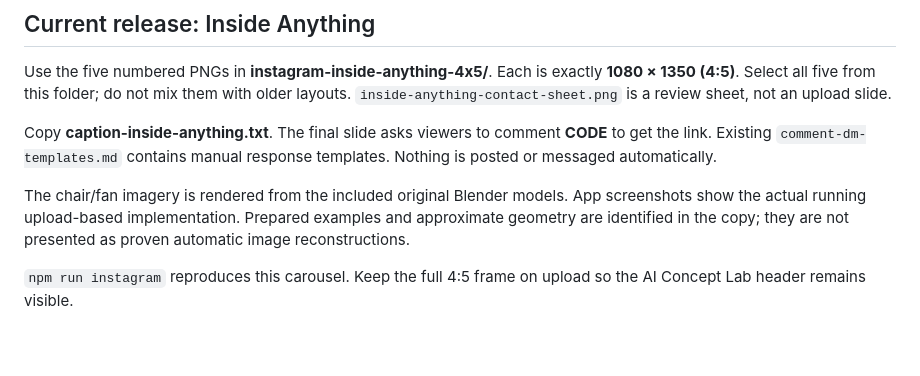
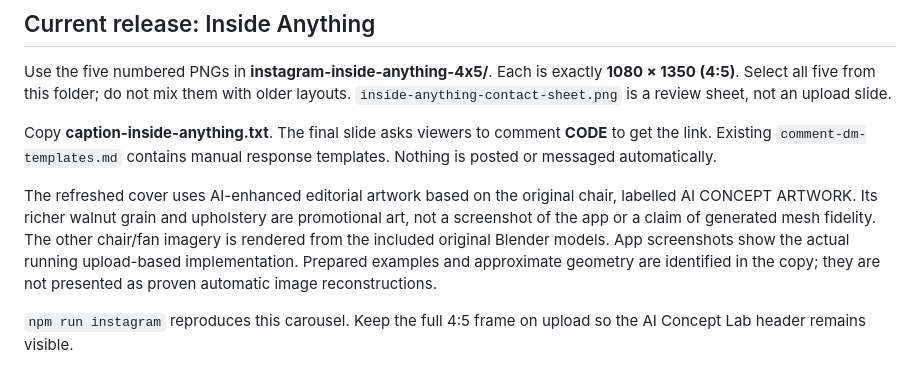
Before and after one commit to aiconceptlab/3d-lab-005-inside-the-shot, a Markdown page: marketing/README.md, the part around the change. GitHub-like rendering; blank space fills up the shorter version.

Commit message:
Refresh Instagram cover with cinematic walnut concept artwork

```diff
--- a/marketing/README.md
+++ b/marketing/README.md
@@ -6,7 +6,7 @@ Use the five numbered PNGs in **instagram-inside-anything-4x5/**. Each is exactl
 
 Copy **caption-inside-anything.txt**. The final slide asks viewers to comment **CODE** to get the link. Existing `comment-dm-templates.md` contains manual response templates. Nothing is posted or messaged automatically.
 
-The chair/fan imagery is rendered from the included original Blender models. App screenshots show the actual running upload-based implementation. Prepared examples and approximate geometry are identified in the copy; they are not presented as proven automatic image reconstructions.
+The refreshed cover uses AI-enhanced editorial artwork based on the original chair, labelled AI CONCEPT ARTWORK. Its richer walnut grain and upholstery are promotional art, not a screenshot of the app or a claim of generated mesh fidelity. The other chair/fan imagery is rendered from the included original Blender models. App screenshots show the actual running upload-based implementation. Prepared examples and approximate geometry are identified in the copy; they are not presented as proven automatic image reconstructions.
 
 `npm run instagram` reproduces this carousel. Keep the full 4:5 frame on upload so the AI Concept Lab header remains visible.
 
```
Also changed, not shown: marketing/cover-art-direction.md (added, +7 -0 lines), marketing/inside-anything-contact-sheet.png, 4 other files.
